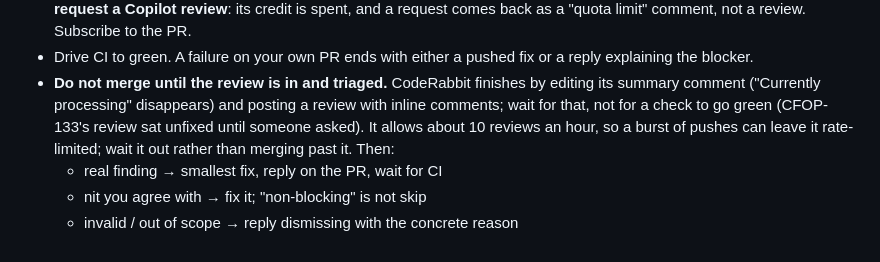
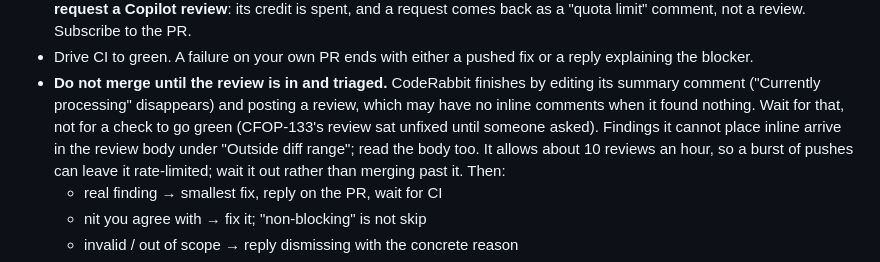
Before and after one commit to aachtenberg/cfoperator, a Markdown page: CLAUDE.md, the part around the change. Rendered like a GitHub page.

Commit message:
CLAUDE.md: a finished CodeRabbit review may have no inline comments
CodeRabbit on #323: the merge rule read as if a review always carries
inline comments, which a clean PR's review does not. Also say where its
outside-diff findings land (the review body), since that is where this one
arrived.

Co-Authored-By: Claude Opus 5.5 <noreply@anthropic.com>
Claude-Session: https://claude.ai/code/session_015FMNrpr4Kd1pJBgr5bpjEQ

```diff
--- a/CLAUDE.md
+++ b/CLAUDE.md
@@ -123,8 +123,10 @@ shared header, not to assert today's markup. Mutation-check a new guard once
   a reply explaining the blocker.
 - **Do not merge until the review is in and triaged.** CodeRabbit finishes
   by editing its summary comment ("Currently processing" disappears) and
-  posting a review with inline comments; wait for that, not for a check to
-  go green (CFOP-133's review sat unfixed until someone asked). It allows
+  posting a review, which may have no inline comments when it found
+  nothing. Wait for that, not for a check to go green (CFOP-133's review sat
+  unfixed until someone asked). Findings it cannot place inline arrive in
+  the review body under "Outside diff range"; read the body too. It allows
   about 10 reviews an hour, so a burst of pushes can leave it rate-limited;
   wait it out rather than merging past it. Then:
   - real finding → smallest fix, reply on the PR, wait for CI
```
